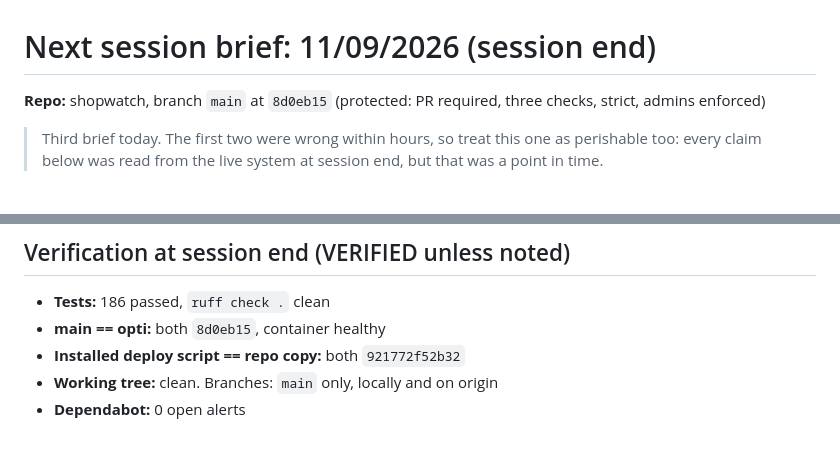
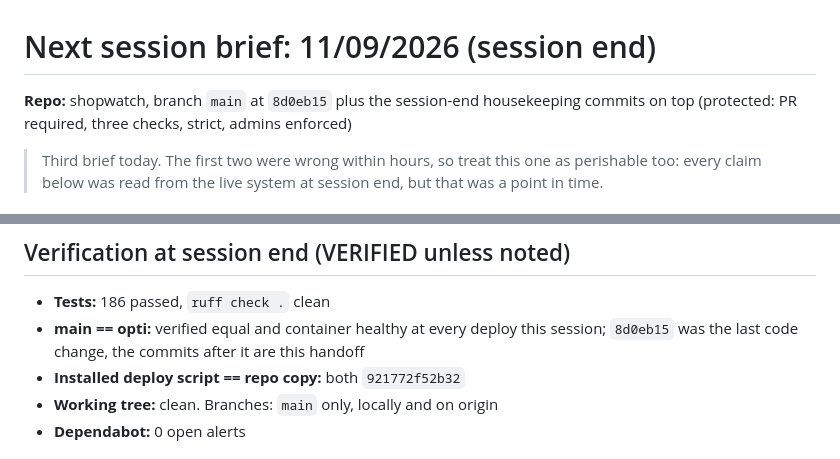
Before and after one commit to rodlunt/shopwatch, a Markdown page: nextsession.md, 2 parts joined by grey strips. Rendered like a GitHub page.

Commit message:
chore(baton): the SHA line went stale on its own merge
The brief named main at 8d0eb15, then merging the brief moved main past it. A
next session checking the first factual line of the handoff would find it
wrong, which is the fastest way to make the rest of it untrusted.

Now phrased so it cannot be invalidated by its own commit.

Claude-Session: https://claude.ai/code/session_012ikcA55Ect3q8ysiSxxibu

```diff
--- a/nextsession.md
+++ b/nextsession.md
@@ -1,7 +1,7 @@
 # Next session brief: 11/09/2026 (session end)
 
-**Repo:** shopwatch, branch `main` at `8d0eb15` (protected: PR required, three checks,
-strict, admins enforced)
+**Repo:** shopwatch, branch `main` at `8d0eb15` plus the session-end housekeeping commits
+on top (protected: PR required, three checks, strict, admins enforced)
 
 > Third brief today. The first two were wrong within hours, so treat this one as
 > perishable too: every claim below was read from the live system at session end, but
@@ -29,7 +29,8 @@ nothing about what actually ran.
 ## Verification at session end (VERIFIED unless noted)
 
 - **Tests:** 186 passed, `ruff check .` clean
-- **main == opti:** both `8d0eb15`, container healthy
+- **main == opti:** verified equal and container healthy at every deploy this session;
+  `8d0eb15` was the last code change, the commits after it are this handoff
 - **Installed deploy script == repo copy:** both `921772f52b32`
 - **Working tree:** clean. Branches: `main` only, locally and on origin
 - **Dependabot:** 0 open alerts
```
